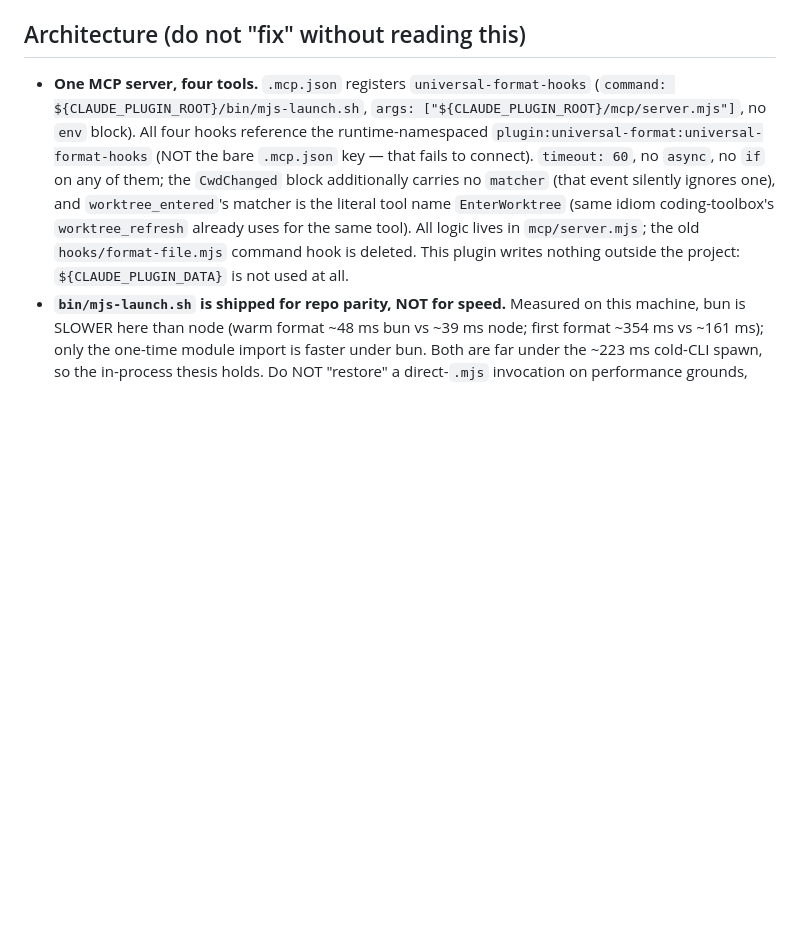
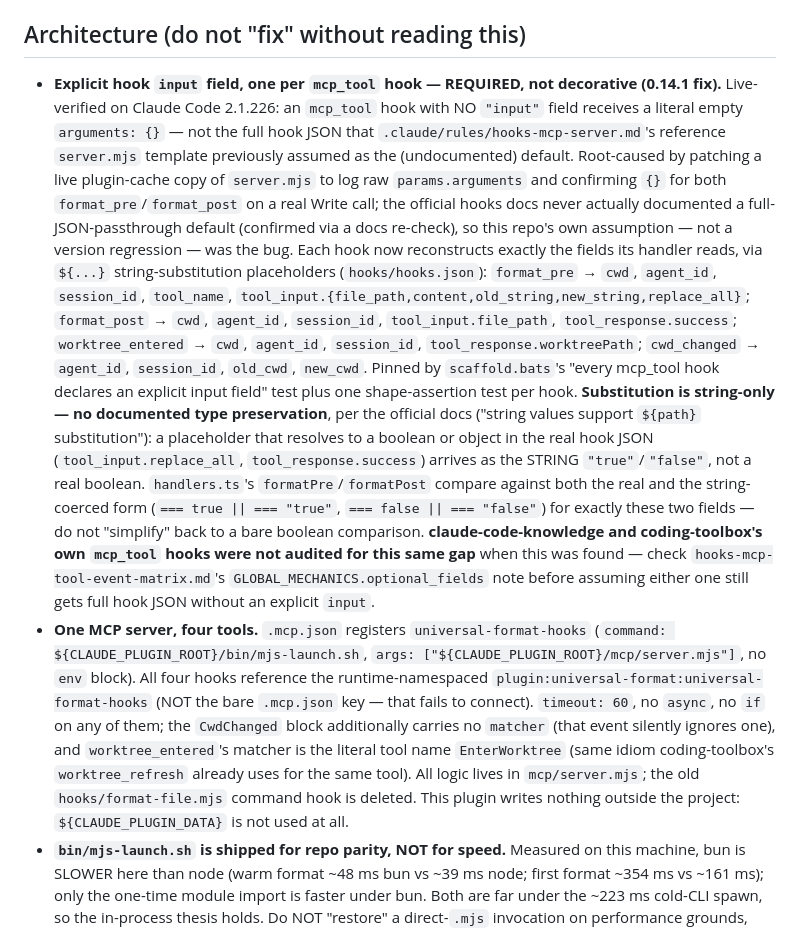
Before and after one commit to kwitsch/claude-plugins, a Markdown page: plugins/universal-format/CLAUDE.md, the part around the change. GitHub-like rendering; blank space fills up the shorter version.

Commit message:
docs: correct the mcp_tool omitted-input passthrough assumption
The event-matrix and hooks-mcp-server rules implied an mcp_tool hook without
an "input" field receives the full hook JSON by default; live testing showed
it receives {}. Document the empty-object default and the string-only nature
of ${...} substitution, and record the 0.14.1 fix (plus the unaudited same
gap in coding-toolbox/claude-code-knowledge) in the plugin's CLAUDE.md.

```diff
--- a/plugins/universal-format/CLAUDE.md
+++ b/plugins/universal-format/CLAUDE.md
@@ -17,6 +17,34 @@ raises a session-lifetime cwd override, because `CwdChanged` has been observed t
 
 ## Architecture (do not "fix" without reading this)
 
+- **Explicit hook `input` field, one per `mcp_tool` hook — REQUIRED, not decorative
+  (0.14.1 fix).** Live-verified on Claude Code 2.1.226: an `mcp_tool` hook with NO
+  `"input"` field receives a literal empty `arguments: {}` — not the full hook JSON
+  that `.claude/rules/hooks-mcp-server.md`'s reference `server.mjs` template previously
+  assumed as the (undocumented) default. Root-caused by patching a live plugin-cache
+  copy of `server.mjs` to log raw `params.arguments` and confirming `{}` for both
+  `format_pre`/`format_post` on a real Write call; the official hooks docs never
+  actually documented a full-JSON-passthrough default (confirmed via a docs re-check),
+  so this repo's own assumption — not a version regression — was the bug. Each hook now
+  reconstructs exactly the fields its handler reads, via `${...}` string-substitution
+  placeholders (`hooks/hooks.json`): `format_pre` → `cwd`, `agent_id`, `session_id`,
+  `tool_name`, `tool_input.{file_path,content,old_string,new_string,replace_all}`;
+  `format_post` → `cwd`, `agent_id`, `session_id`, `tool_input.file_path`,
+  `tool_response.success`; `worktree_entered` → `cwd`, `agent_id`, `session_id`,
+  `tool_response.worktreePath`; `cwd_changed` → `agent_id`, `session_id`, `old_cwd`,
+  `new_cwd`. Pinned by `scaffold.bats`'s "every mcp_tool hook declares an explicit
+  input field" test plus one shape-assertion test per hook.
+  **Substitution is string-only — no documented type preservation**, per the official
+  docs ("string values support `${path}` substitution"): a placeholder that resolves to
+  a boolean or object in the real hook JSON (`tool_input.replace_all`,
+  `tool_response.success`) arrives as the STRING `"true"`/`"false"`, not a real
+  boolean. `handlers.ts`'s `formatPre`/`formatPost` compare against both the real and
+  the string-coerced form (`=== true || === "true"`, `=== false || === "false"`) for
+  exactly these two fields — do not "simplify" back to a bare boolean comparison.
+  **claude-code-knowledge and coding-toolbox's own `mcp_tool` hooks were not audited
+  for this same gap** when this was found — check `hooks-mcp-tool-event-matrix.md`'s
+  `GLOBAL_MECHANICS.optional_fields` note before assuming either one still gets full
+  hook JSON without an explicit `input`.
 - **One MCP server, four tools.** `.mcp.json` registers `universal-format-hooks`
   (`command: ${CLAUDE_PLUGIN_ROOT}/bin/mjs-launch.sh`, `args:
 ["${CLAUDE_PLUGIN_ROOT}/mcp/server.mjs"]`, no `env` block). All four hooks reference the
```
Also changed, not shown: .claude/rules/hooks-mcp-server.md (+16 -0 lines), .claude/rules/hooks-mcp-tool-event-matrix.md (+3 -0 lines).
